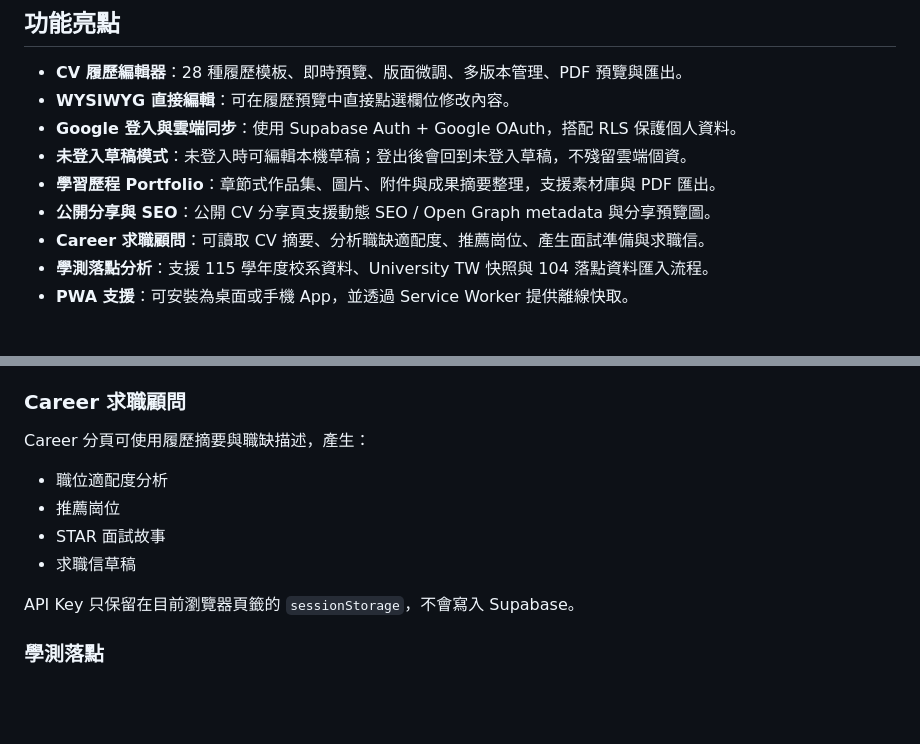
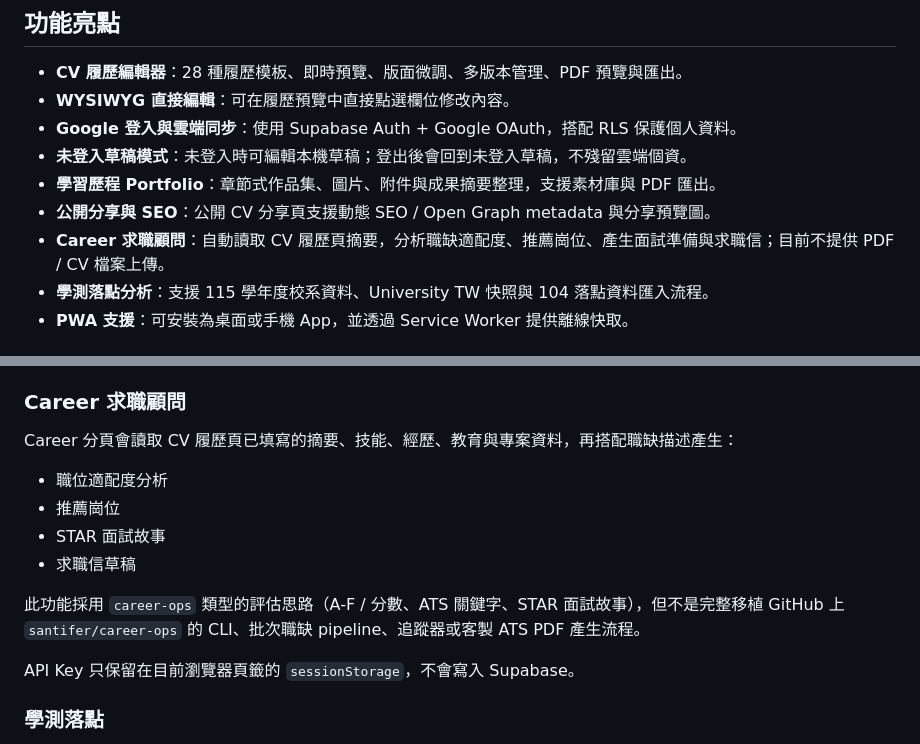
Before and after one commit to Yu-0312/cv-app, a Markdown page: README.md, 2 parts joined by grey strips. GitHub-like rendering; blank space fills up the shorter version.

```diff
--- a/README.md
+++ b/README.md
@@ -16,7 +16,7 @@ CV Studio 是一個無框架的單頁 Web App，主打「打開就能用」的
 - **未登入草稿模式**：未登入時可編輯本機草稿；登出後會回到未登入草稿，不殘留雲端個資。
 - **學習歷程 Portfolio**：章節式作品集、圖片、附件與成果摘要整理，支援素材庫與 PDF 匯出。
 - **公開分享與 SEO**：公開 CV 分享頁支援動態 SEO / Open Graph metadata 與分享預覽圖。
-- **Career 求職顧問**：可讀取 CV 摘要、分析職缺適配度、推薦崗位、產生面試準備與求職信。
+- **Career 求職顧問**：自動讀取 CV 履歷頁摘要，分析職缺適配度、推薦崗位、產生面試準備與求職信；目前不提供 PDF / CV 檔案上傳。
 - **學測落點分析**：支援 115 學年度校系資料、University TW 快照與 104 落點資料匯入流程。
 - **PWA 支援**：可安裝為桌面或手機 App，並透過 Service Worker 提供離線快取。
 
@@ -135,12 +135,14 @@ Portfolio 分頁可建立章節式作品集，支援封面、章節、小節、
 
 ### Career 求職顧問
 
-Career 分頁可使用履歷摘要與職缺描述，產生：
+Career 分頁會讀取 CV 履歷頁已填寫的摘要、技能、經歷、教育與專案資料，再搭配職缺描述產生：
 
 - 職位適配度分析
 - 推薦崗位
 - STAR 面試故事
 - 求職信草稿
+
+此功能採用 `career-ops` 類型的評估思路（A-F / 分數、ATS 關鍵字、STAR 面試故事），但不是完整移植 GitHub 上 `santifer/career-ops` 的 CLI、批次職缺 pipeline、追蹤器或客製 ATS PDF 產生流程。
 
 API Key 只保留在目前瀏覽器頁籤的 `sessionStorage`，不會寫入 Supabase。
 
```
Also changed, not shown: README.en.md (+16 -1 lines).
